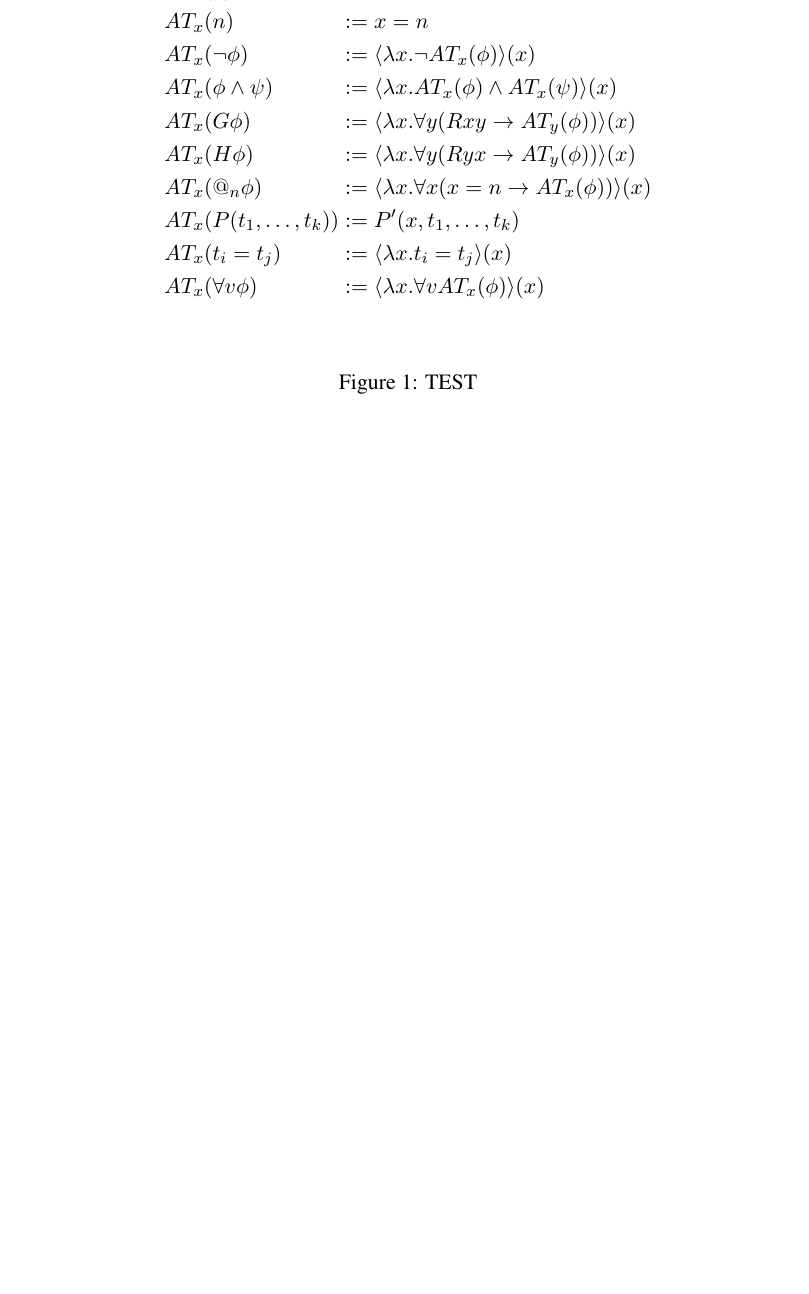
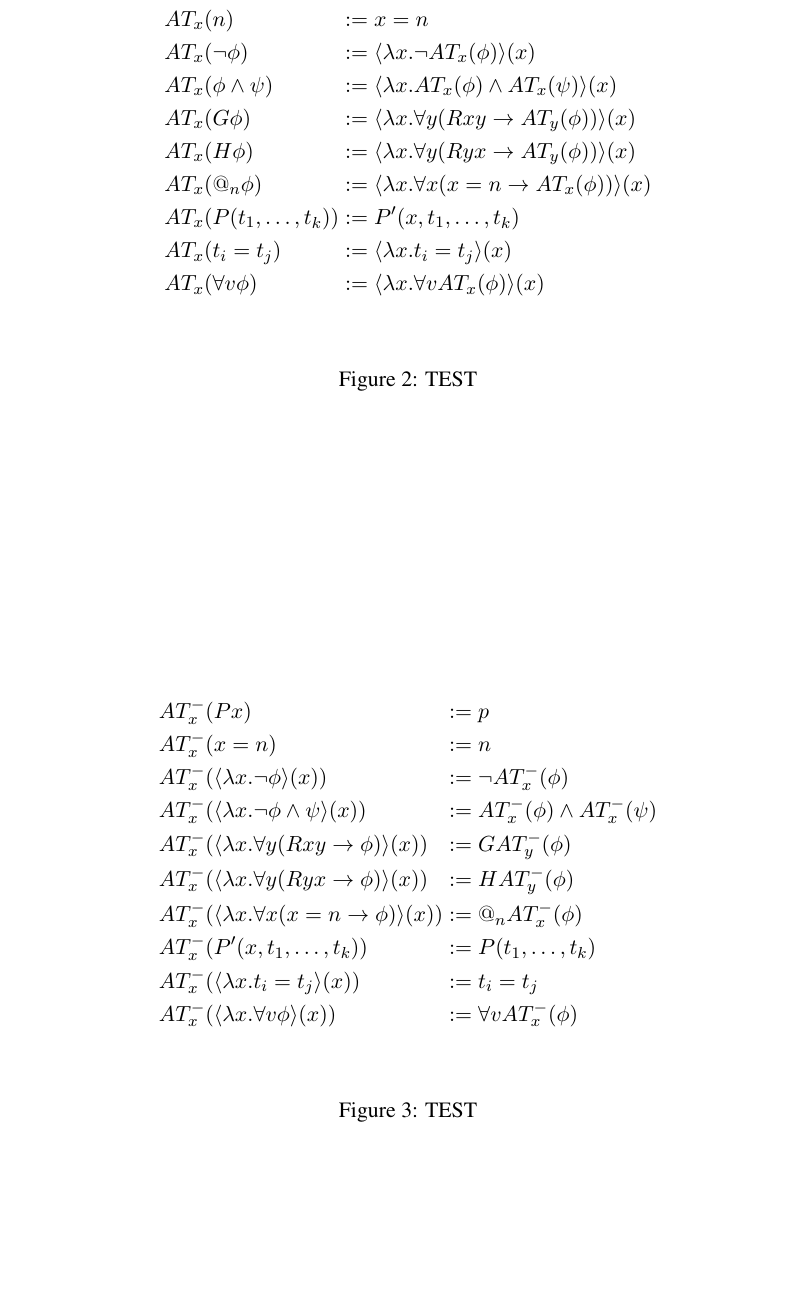
Before and after one commit to Eli-Goldner/masters-thesis, a LaTeX paper (proof.tex): part of page 3 of 5 before the commit and part of page 5 of 6 after it, cut so that both start at the same text, the shorter picture padded with empty space. Compiled offline with pdfLaTeX.

Commit message:
modified:   proof.pdf 	modified:   proof.tex

```diff
--- a/proof.tex
+++ b/proof.tex
@@ -615,11 +597,50 @@ be adapted mostly from \citet*{blackburn2012indexical}
 rather than \citet*{quantified}.
 
 
+\begin{figure*}
+  \begin{alignat*}{2}
+    & AT_x (p) && := Px \\
+    & AT_x (n) && := x = n \\
+    & AT_x (\neg \phi) && := \langle \lambda x . \neg AT_x (\phi) \rangle (x) \\
+    & AT_x (\phi \land \psi) && := \langle \lambda x . AT_x (\phi) \land AT_x (\psi) \rangle (x) \\
+    & AT_x(G \phi) && := \langle \lambda x . \forall y (Rxy \to AT_y (\phi)) \rangle (x) \\
+    & AT_x(H \phi) && := \langle \lambda x . \forall y (Ryx \to AT_y (\phi)) \rangle (x) \\
+    & AT_x(@_n \phi) && := \langle \lambda x . \forall x (x = n \to AT_x (\phi)) \rangle (x) \\
+    & AT_x(P(t_1, \dotsc, t_k)) && := P'(x, t_1, \dotsc, t_k) \\
+    & AT_x(t_i = t_j) && := \langle \lambda x . t_i = t_j \rangle(x) \\
+    & AT_x (\forall v \phi) && := \langle \lambda x . \forall v AT_x(\phi) \rangle (x)
+    %%\caption{$AT_x^-$}
+  \end{alignat*}
+  \label{atm}
+  \caption{TEST}
+\end{figure*}
+
+
+\begin{figure*}
+  \begin{alignat*}{2}
+    & AT_x^- (Px) && := p \\
+    & AT_x^- (x = n) && := n \\
+    & AT_x^- (\langle \lambda x . \neg \phi \rangle (x)) && := \neg AT_x^- (\phi) \\
+    & AT_x^- (\langle \lambda x . \neg \phi \land \psi \rangle (x)) && := AT_x^- (\phi) \land AT_x^- (\psi) \\
+    & AT_x^-(\langle \lambda x . \forall y (Rxy \to \phi) \rangle (x)) && := G AT_y^- (\phi) \\
+    & AT_x^-(\langle \lambda x . \forall y (Ryx \to \phi) \rangle (x)) && := H AT_y^- (\phi) \\
+    & AT_x^-(\langle \lambda x . \forall x (x = n \to \phi) \rangle (x)) && := @_n AT_x^- (\phi) \\
+    & AT_x^-(P'(x, t_1, \dotsc, t_k)) && := P(t_1, \dotsc, t_k) \\
+    & AT_x^-(\langle \lambda x . t_i = t_j \rangle(x)) && := t_i = t_j \\
+    & AT_x^- (\langle \lambda x . \forall v  \phi \rangle (x)) && := \forall v AT_x^- (\phi)
+    %%\caption{$AT_x^-^-$}
+  \end{alignat*}
+  \label{atm}
+  \caption{TEST}
+\end{figure*}
+
+
 \subsection{Decidability}
 
 The proof of the tableau construction algorithm's termination is adapted from
 the proof given in \citet*{bolander} for the termination of the
-tableau construction algorithm for $\mathcal{H}(@)$ as described in \citet*{internalizing} except extended with the universal modality.
+tableau construction algorithm for $\mathcal{H}(@)$
+as described in \citet*{internalizing} except extended with the universal modality.
 
 \begin{lemma}[Quasi-subformula property]
 \end{lemma}
```
Also changed, not shown: proof.pdf, proof.tex (18 more changed lines).
